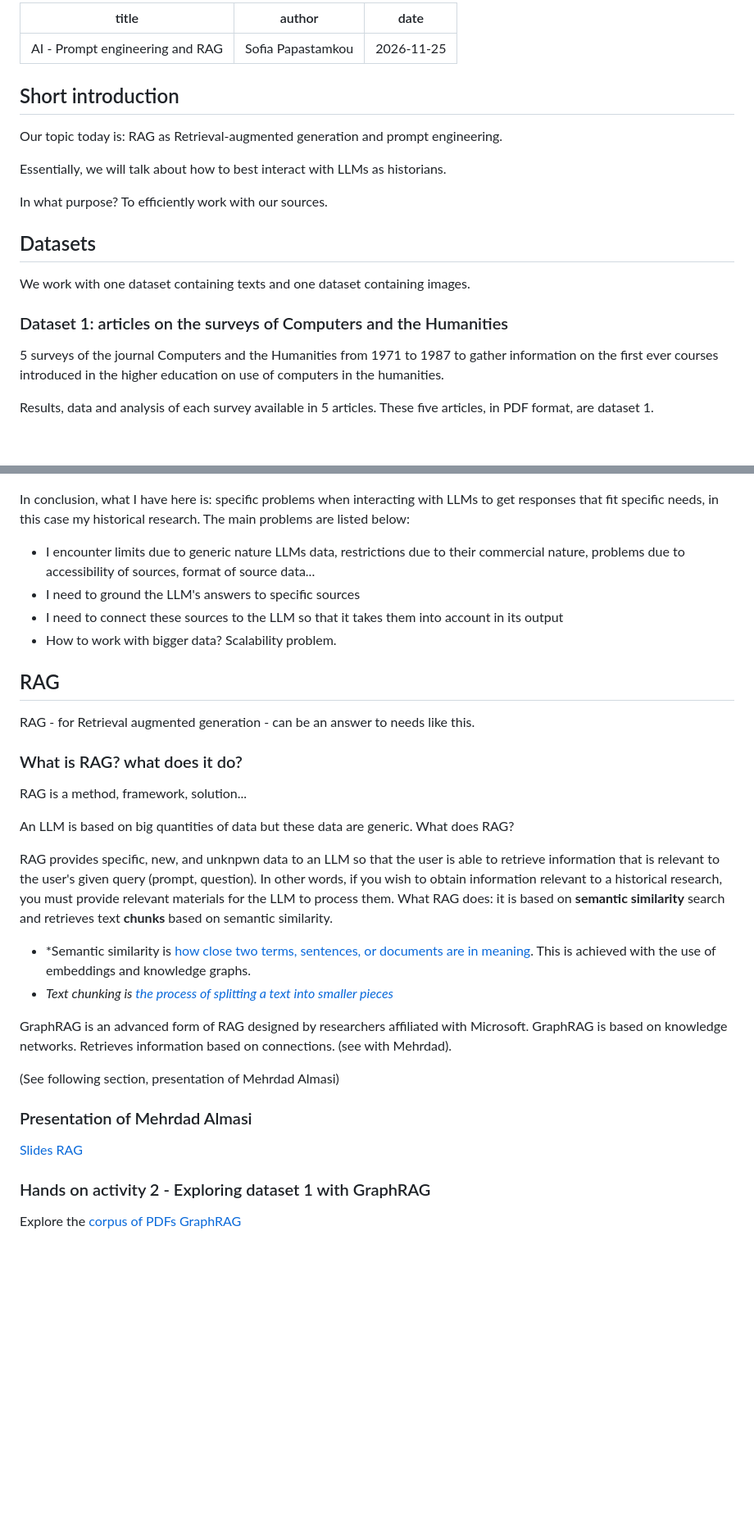
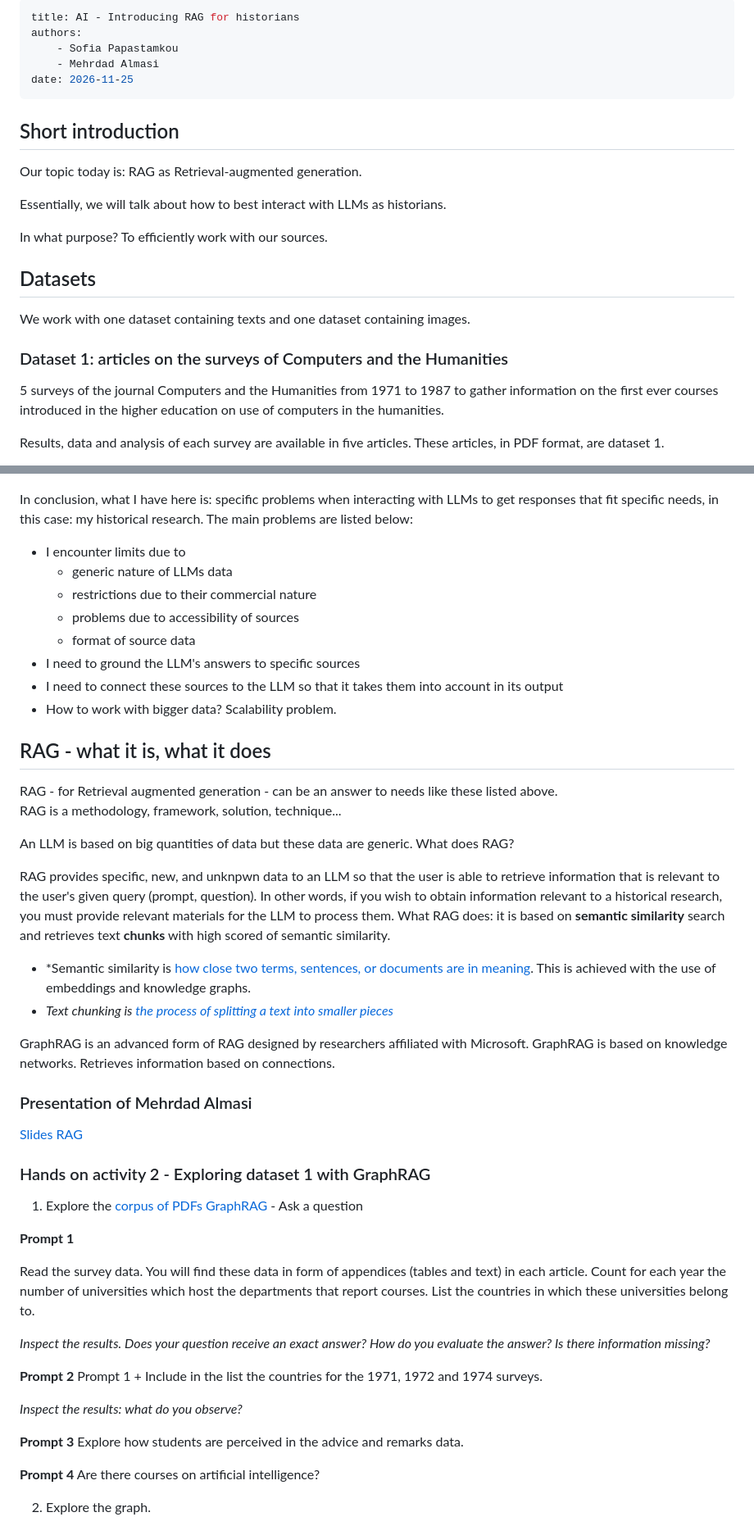
Before and after one commit to spapastamkou/unilux-courses, a Markdown page: modules/ai-prompt-engineering-and-rag.md, 2 parts joined by grey strips. Shown at 82% size. GitHub-like rendering; blank space fills up the shorter version.

```diff
--- a/modules/ai-prompt-engineering-and-rag.md
+++ b/modules/ai-prompt-engineering-and-rag.md
@@ -1,12 +1,14 @@
 ---
-title: AI - Prompt engineering and RAG
-author: Sofia Papastamkou
+title: AI - Introducing RAG for historians
+authors:
+	- Sofia Papastamkou
+	- Mehrdad Almasi
 date: 2026-11-25
 ---
 
 ## Short introduction
 
-Our topic today is: RAG as Retrieval-augmented generation and prompt engineering.
+Our topic today is: RAG as Retrieval-augmented generation.
 
 Essentially, we will talk about how to best interact with LLMs as historians.
 
@@ -20,5 +22,5 @@ We work with one dataset containing texts and one dataset containing images.
 
 5 surveys of the journal Computers and the Humanities from 1971 to 1987 to gather information on the first ever courses introduced in the higher education on use of computers in the humanities.
 
-Results, data and analysis of each survey available in 5 articles. These five articles, in PDF format, are dataset 1.
+Results, data and analysis of each survey are available in five articles. These articles, in PDF format, are dataset 1.
 
@@ -70,34 +77,32 @@ The response that I get explains these limits:
 
 ![Limit uploads](/assets/images/ai-prompt-engineering-and-rag/copilot-input-limit-uploads.png)
 
-In conclusion, what I have here is: specific problems when interacting with LLMs to get responses that fit specific needs, in this case my historical research. The main problems are listed below:
+In conclusion, what I have here is: specific problems when interacting with LLMs to get responses that fit specific needs, in this case: my historical research. The main problems are listed below:
 
-* I encounter limits due to generic nature LLMs data, restrictions due to their commercial nature, problems due to accessibility of sources, format of source data...
+* I encounter limits due to
+	* generic nature of LLMs data
+	* restrictions due to their commercial nature
+	* problems due to accessibility of sources
+	* format of source data
 * I need to ground the LLM's answers to specific sources
 * I need to connect these sources to the LLM so that it takes them into account in its output
 * How to work with bigger data? Scalability problem.
 
-## RAG
+## RAG - what it is, what it does
 
-RAG - for Retrieval augmented generation - can be an answer to needs like this.
-
-### What is RAG? what does it do?
-
-RAG is a method, framework, solution...
+RAG - for Retrieval augmented generation - can be an answer to needs like these listed above.
+RAG is a methodology, framework, solution, technique...
 
 An LLM is based on big quantities of data but these data are generic. What does RAG?
 
 RAG provides specific, new, and unknpwn data to an LLM so that the user is able to retrieve information that is relevant to the user's given query (prompt, question). In other words, if you wish to obtain information relevant to a historical research, you must provide relevant materials for the LLM to process them.
-What RAG does: it is based on **semantic similarity** search and retrieves text **chunks** based on semantic similarity.
+What RAG does: it is based on **semantic similarity** search and retrieves text **chunks** with high scored of semantic similarity.
 
 * *Semantic similarity is [how close two terms, sentences, or documents are in meaning](https://en.wikipedia.org/wiki/Semantic_similarity). This is achieved with the use of embeddings and knowledge graphs.
 * *Text chunking is [the process of splitting a text into smaller pieces](https://graphrag.com/guides/chunking/)*
 
 GraphRAG is an advanced form of RAG designed by researchers affiliated with Microsoft.
-GraphRAG is based on knowledge networks. Retrieves information based on connections. (see with Mehrdad).
-
-(See following section, presentation of Mehrdad Almasi)
-
+GraphRAG is based on knowledge networks. Retrieves information based on connections.
 
 ### Presentation of Mehrdad Almasi
 
@@ -105,7 +110,24 @@ GraphRAG is based on knowledge networks. Retrieves information based on connecti
 
 ### Hands on activity 2 - Exploring dataset 1 with GraphRAG
 
-Explore the [corpus of PDFs GraphRAG](http://10.240.26.115:8055/)
+1. Explore the [corpus of PDFs GraphRAG](http://10.240.26.115:8055/) - Ask a question
 
+**Prompt 1**
 
+Read the survey data. You will find these data in form of appendices (tables and text) in each article. Count for each year the number of universities which host the departments that report courses. List the countries in which these universities belong to.
 
+*Inspect the results. Does your question receive an exact answer? How do you evaluate the answer? Is there information missing?*
+
+**Prompt 2**
+Prompt 1 + Include in the list the countries for the 1971, 1972 and 1974 surveys.
+
+*Inspect the results: what do you observe?*
+
+**Prompt 3**
+Explore how students are perceived in the advice and remarks data.
+
+**Prompt 4**
+Are there courses on artificial intelligence?
+
+2. Explore the graph.
+
```
Also changed, not shown: other parts of modules/ai-prompt-engineering-and-rag.md (+38 -30 lines), assets/images/ai-prompt-engineering-and-rag/europast-dataviz-aida.jpg (added), assets/images/ai-prompt-engineering-and-rag/knowledge-graph-retrieved-evidence-and-cosine-scores.jpg (added), assets/images/ai-prompt-engineering-and-rag/knowledge-graph.jpg (added).
